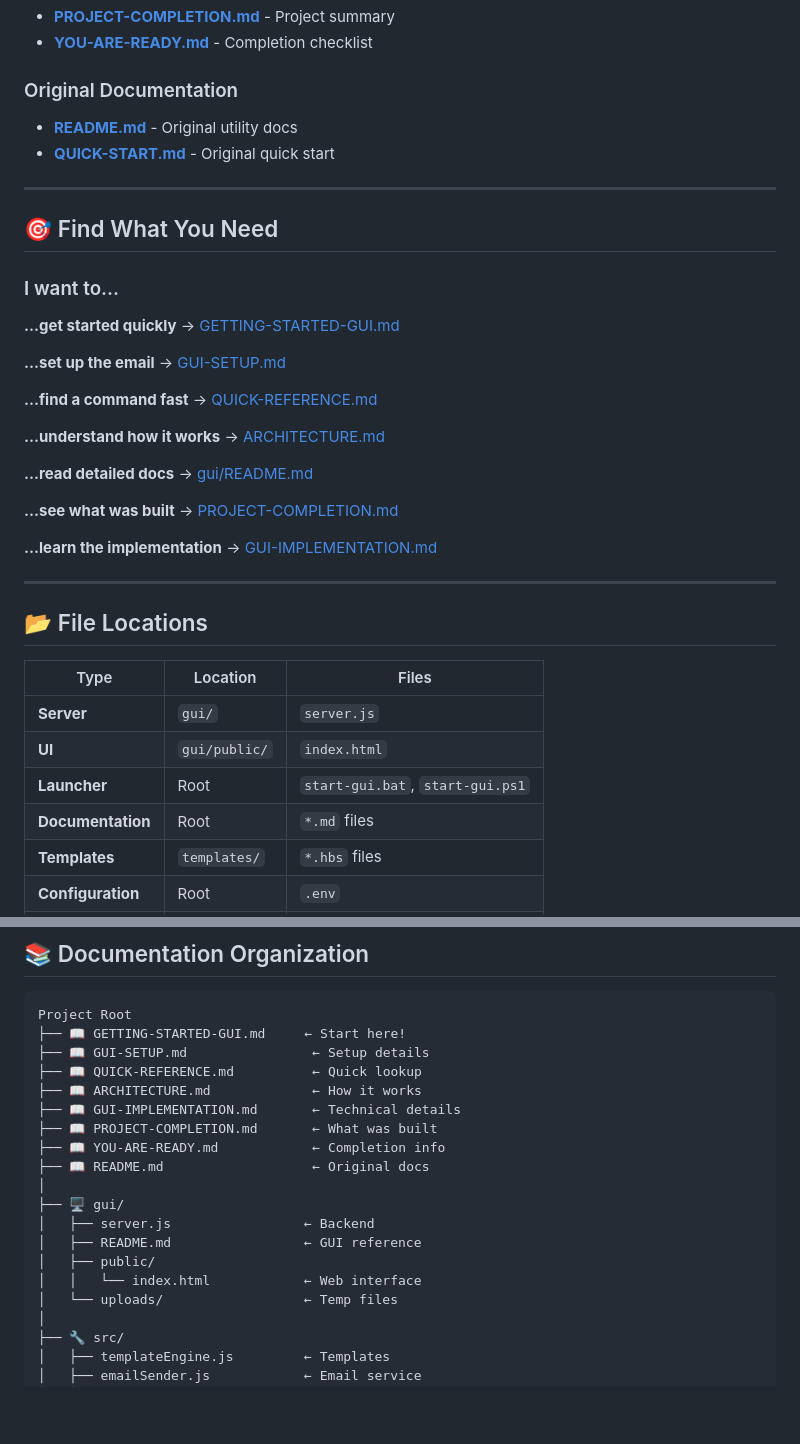
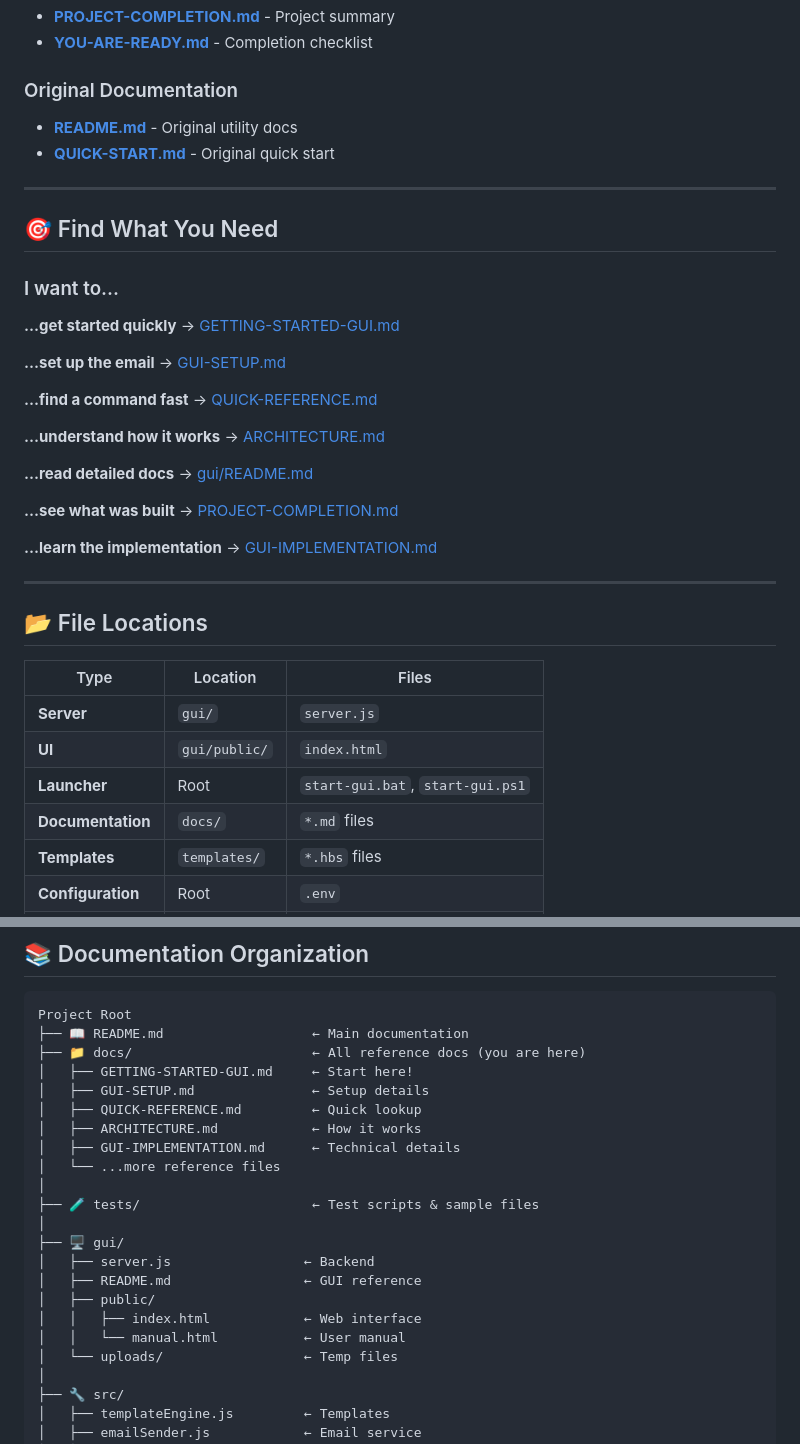
Before and after one commit to Nirwan-farooqi/eTracking-Emailer, a Markdown page: docs/DOCUMENTATION-INDEX.md, 2 parts joined by grey strips. Drawn GitHub-style; blank space fills up the shorter version.

````diff
--- a/docs/DOCUMENTATION-INDEX.md
+++ b/docs/DOCUMENTATION-INDEX.md
@@ -73,7 +73,7 @@
 | **Server** | `gui/` | `server.js` |
 | **UI** | `gui/public/` | `index.html` |
 | **Launcher** | Root | `start-gui.bat`, `start-gui.ps1` |
-| **Documentation** | Root | `*.md` files |
+| **Documentation** | `docs/` | `*.md` files |
 | **Templates** | `templates/` | `*.hbs` files |
 | **Configuration** | Root | `.env` |
 | **Logs** | `logs/` | `email-log.txt` |
@@ -101,20 +101,23 @@ Then open: **http://localhost:3000**
 
 ```
 Project Root
-├── 📖 GETTING-STARTED-GUI.md     ← Start here!
-├── 📖 GUI-SETUP.md                ← Setup details
-├── 📖 QUICK-REFERENCE.md          ← Quick lookup
-├── 📖 ARCHITECTURE.md             ← How it works
-├── 📖 GUI-IMPLEMENTATION.md       ← Technical details
-├── 📖 PROJECT-COMPLETION.md       ← What was built
-├── 📖 YOU-ARE-READY.md            ← Completion info
-├── 📖 README.md                   ← Original docs
+├── 📖 README.md                   ← Main documentation
+├── 📁 docs/                       ← All reference docs (you are here)
+│   ├── GETTING-STARTED-GUI.md     ← Start here!
+│   ├── GUI-SETUP.md               ← Setup details
+│   ├── QUICK-REFERENCE.md         ← Quick lookup
+│   ├── ARCHITECTURE.md            ← How it works
+│   ├── GUI-IMPLEMENTATION.md      ← Technical details
+│   └── ...more reference files
+│
+├── 🧪 tests/                      ← Test scripts & sample files
 │
 ├── 🖥️ gui/
 │   ├── server.js                 ← Backend
 │   ├── README.md                 ← GUI reference
 │   ├── public/
-│   │   └── index.html            ← Web interface
+│   │   ├── index.html            ← Web interface
+│   │   └── manual.html           ← User manual
 │   └── uploads/                  ← Temp files
 │
 ├── 🔧 src/
````
Also changed, not shown: other parts of docs/DOCUMENTATION-INDEX.md (+12 -12 lines), README.md (+4 -0 lines).
